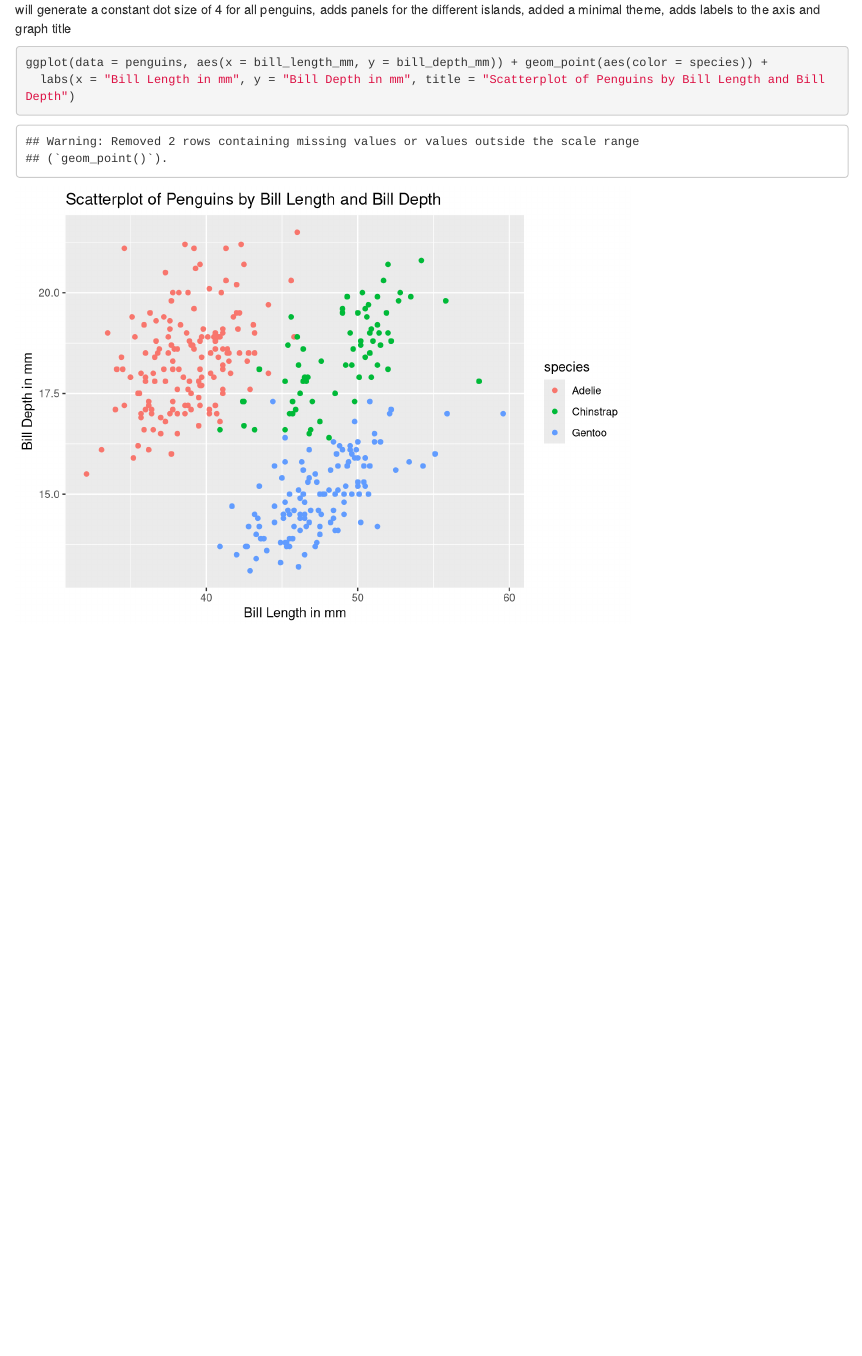
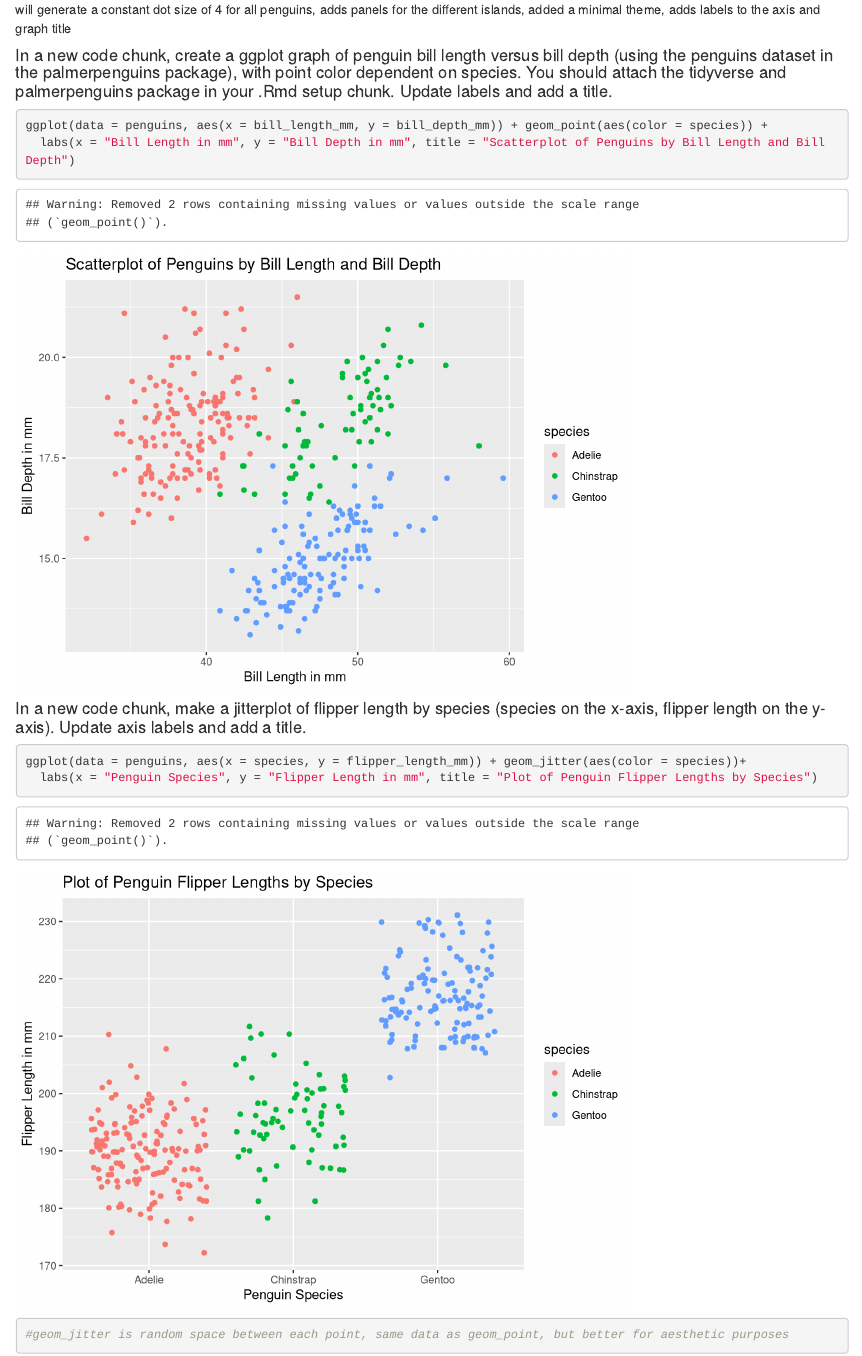
Before and after one commit to ksyom/eds212_day2_pt1, an R Markdown document (penguins_graphs.Rmd): the page in a window 1100 px wide, from 1620 px down. Rendered offline with R 4.5, knitr and Pandoc, with nearby package versions; code that draws random numbers runs with fixed seeds of ours.

Commit message:
added an addiitonal penguin jitterplot of flipper length by species

````diff
--- a/penguins_graphs.Rmd
+++ b/penguins_graphs.Rmd
@@ -43,5 +41,14 @@ will generate a constant dot size of 4 for all penguins, adds panels for the dif
+#### In a new code chunk, create a ggplot graph of penguin bill length versus bill depth (using the penguins dataset in the palmerpenguins package), with point color dependent on species. You should attach the tidyverse and palmerpenguins package in your .Rmd setup chunk. Update labels and add a title.
 
 ```{r}
 ggplot(data = penguins, aes(x = bill_length_mm, y = bill_depth_mm)) + geom_point(aes(color = species)) +
   labs(x = "Bill Length in mm", y = "Bill Depth in mm", title = "Scatterplot of Penguins by Bill Length and Bill Depth")
 ```
+
+#### In a new code chunk, make a jitterplot of flipper length by species (species on the x-axis, flipper length on the y-axis). Update axis labels and add a title.
+
+```{r}
+ggplot(data = penguins, aes(x = species, y = flipper_length_mm)) + geom_jitter(aes(color = species))+
+  labs(x = "Penguin Species", y = "Flipper Length in mm", title = "Plot of Penguin Flipper Lengths by Species")
+#geom_jitter is random space between each point, same data as geom_point, but better for aesthetic purposes
+```
````
Also changed, not shown: penguins_graphs.html, penguins_graphs.Rmd (6 more changed lines).
